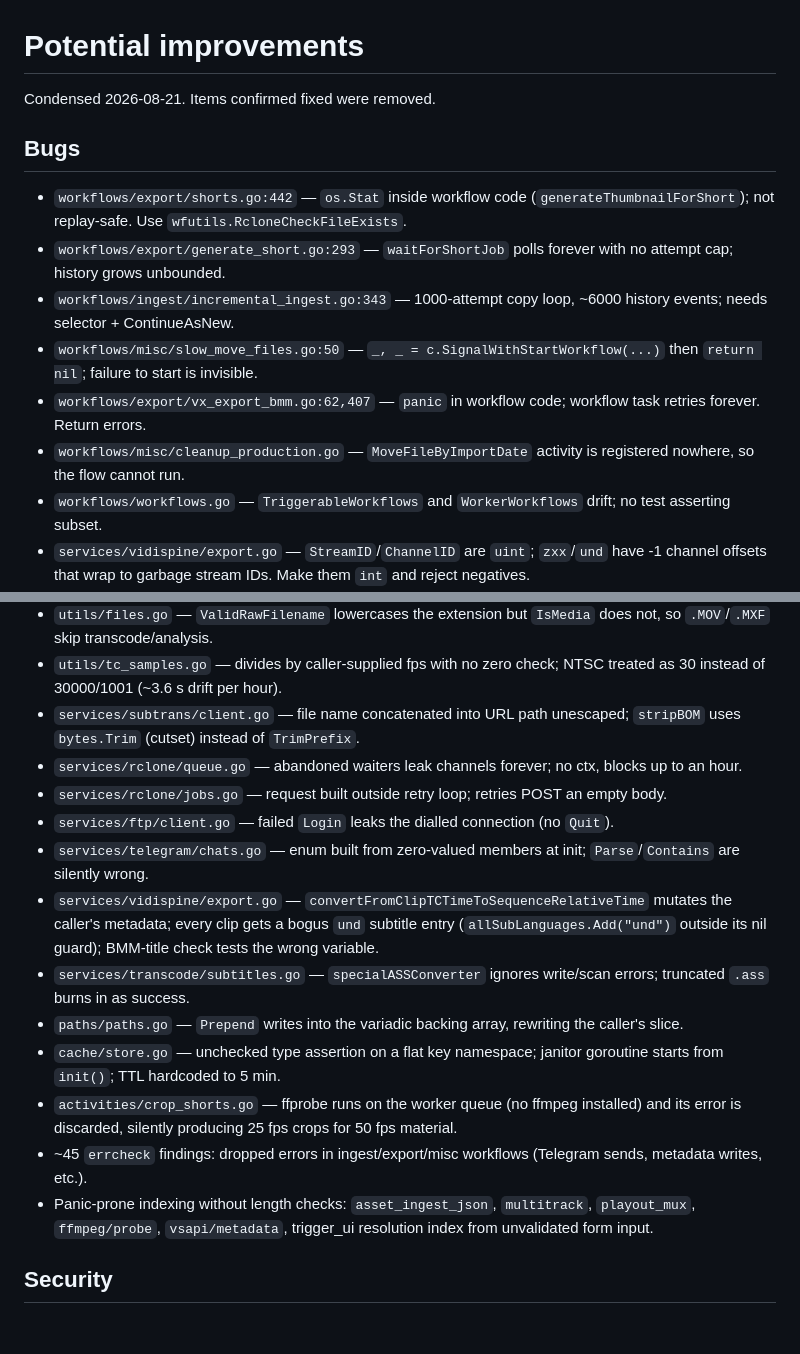
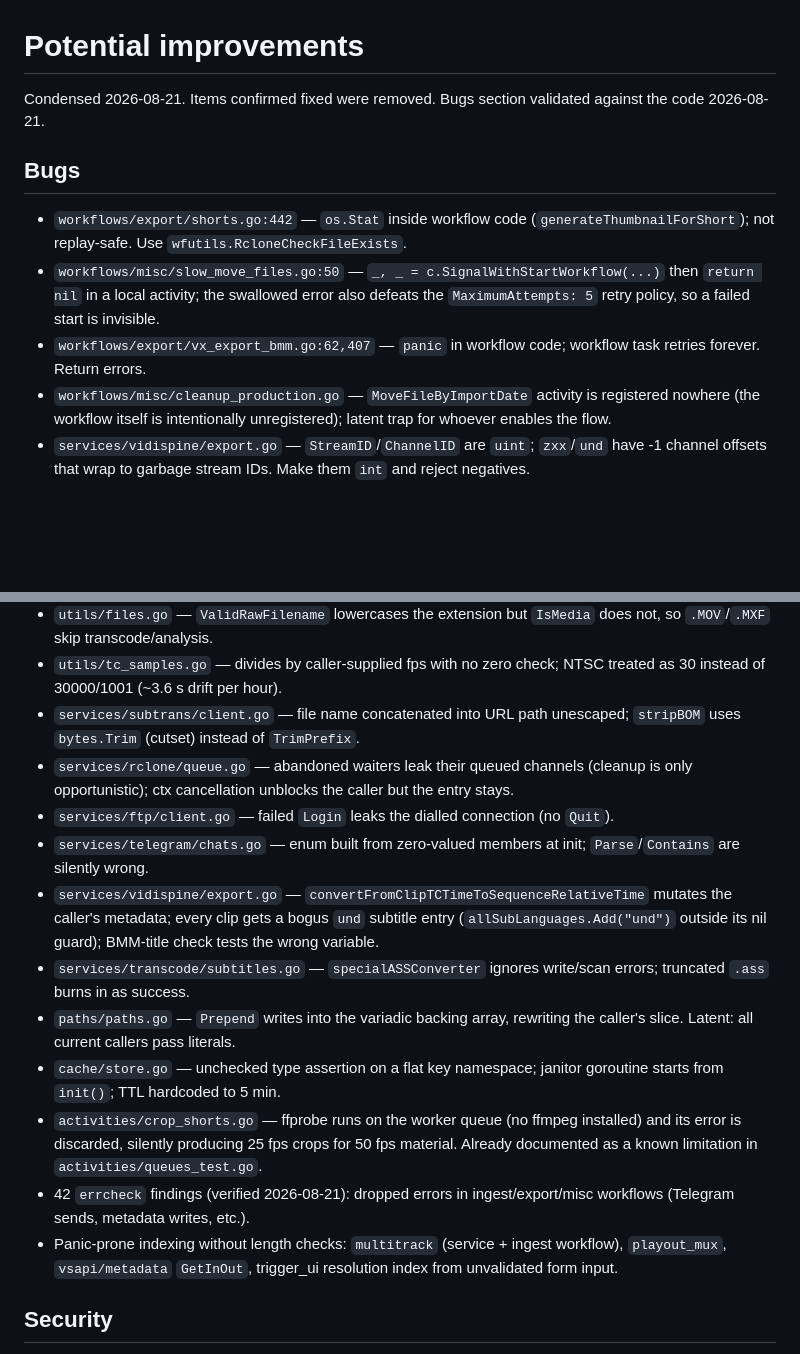
Before and after one commit to bcc-code/bcc-media-flows, a Markdown page: potential_improvements.md, 2 parts joined by grey strips. GitHub-like rendering; blank space fills up the shorter version.

Commit message:
Validate the bugs section of potential_improvements.md against the code
Removed three stale items (generate_short polling cap, TriggerableWorkflows
drift, rclone retry body), reworded three, trimmed disproven indexing sites,
and pinned the errcheck count to a verified 42.

Co-Authored-By: Claude Fable 5 <noreply@anthropic.com>

```diff
--- a/potential_improvements.md
+++ b/potential_improvements.md
@@ -1,33 +1,29 @@
 # Potential improvements
 
-Condensed 2026-08-21. Items confirmed fixed were removed.
+Condensed 2026-08-21. Items confirmed fixed were removed. Bugs section validated against the code 2026-08-21.
 
 ## Bugs
 
 - `workflows/export/shorts.go:442` — `os.Stat` inside workflow code (`generateThumbnailForShort`); not replay-safe. Use `wfutils.RcloneCheckFileExists`.
-- `workflows/export/generate_short.go:293` — `waitForShortJob` polls forever with no attempt cap; history grows unbounded.
-- `workflows/ingest/incremental_ingest.go:343` — 1000-attempt copy loop, ~6000 history events; needs selector + ContinueAsNew.
-- `workflows/misc/slow_move_files.go:50` — `_, _ = c.SignalWithStartWorkflow(...)` then `return nil`; failure to start is invisible.
+- `workflows/misc/slow_move_files.go:50` — `_, _ = c.SignalWithStartWorkflow(...)` then `return nil` in a local activity; the swallowed error also defeats the `MaximumAttempts: 5` retry policy, so a failed start is invisible.
 - `workflows/export/vx_export_bmm.go:62,407` — `panic` in workflow code; workflow task retries forever. Return errors.
-- `workflows/misc/cleanup_production.go` — `MoveFileByImportDate` activity is registered nowhere, so the flow cannot run.
-- `workflows/workflows.go` — `TriggerableWorkflows` and `WorkerWorkflows` drift; no test asserting subset.
+- `workflows/misc/cleanup_production.go` — `MoveFileByImportDate` activity is registered nowhere (the workflow itself is intentionally unregistered); latent trap for whoever enables the flow.
 - `services/vidispine/export.go` — `StreamID`/`ChannelID` are `uint`; `zxx`/`und` have -1 channel offsets that wrap to garbage stream IDs. Make them `int` and reject negatives.
 - `languages/` — empty language codes collide in the two-letter map (`ParseLanguageCode("")` returns a wrong language); `utils/languages.go` map miss returns a zero `Language` that looks like Norwegian. Guard empty keys, use the `, ok` form.
 - `utils/files.go` — `IsDirEmpty` returns `(true, nil)` on any I/O error; feeds directory deletion. Check `errors.Is(err, io.EOF)`.
 - `utils/files.go` — `ValidRawFilename` lowercases the extension but `IsMedia` does not, so `.MOV`/`.MXF` skip transcode/analysis.
 - `utils/tc_samples.go` — divides by caller-supplied fps with no zero check; NTSC treated as 30 instead of 30000/1001 (~3.6 s drift per hour).
 - `services/subtrans/client.go` — file name concatenated into URL path unescaped; `stripBOM` uses `bytes.Trim` (cutset) instead of `TrimPrefix`.
-- `services/rclone/queue.go` — abandoned waiters leak channels forever; no ctx, blocks up to an hour.
-- `services/rclone/jobs.go` — request built outside retry loop; retries POST an empty body.
+- `services/rclone/queue.go` — abandoned waiters leak their queued channels (cleanup is only opportunistic); ctx cancellation unblocks the caller but the entry stays.
 - `services/ftp/client.go` — failed `Login` leaks the dialled connection (no `Quit`).
 - `services/telegram/chats.go` — enum built from zero-valued members at init; `Parse`/`Contains` are silently wrong.
 - `services/vidispine/export.go` — `convertFromClipTCTimeToSequenceRelativeTime` mutates the caller's metadata; every clip gets a bogus `und` subtitle entry (`allSubLanguages.Add("und")` outside its nil guard); BMM-title check tests the wrong variable.
 - `services/transcode/subtitles.go` — `specialASSConverter` ignores write/scan errors; truncated `.ass` burns in as success.
-- `paths/paths.go` — `Prepend` writes into the variadic backing array, rewriting the caller's slice.
+- `paths/paths.go` — `Prepend` writes into the variadic backing array, rewriting the caller's slice. Latent: all current callers pass literals.
 - `cache/store.go` — unchecked type assertion on a flat key namespace; janitor goroutine starts from `init()`; TTL hardcoded to 5 min.
-- `activities/crop_shorts.go` — ffprobe runs on the worker queue (no ffmpeg installed) and its error is discarded, silently producing 25 fps crops for 50 fps material.
-- ~45 `errcheck` findings: dropped errors in ingest/export/misc workflows (Telegram sends, metadata writes, etc.).
-- Panic-prone indexing without length checks: `asset_ingest_json`, `multitrack`, `playout_mux`, `ffmpeg/probe`, `vsapi/metadata`, trigger_ui resolution index from unvalidated form input.
+- `activities/crop_shorts.go` — ffprobe runs on the worker queue (no ffmpeg installed) and its error is discarded, silently producing 25 fps crops for 50 fps material. Already documented as a known limitation in `activities/queues_test.go`.
+- 42 `errcheck` findings (verified 2026-08-21): dropped errors in ingest/export/misc workflows (Telegram sends, metadata writes, etc.).
+- Panic-prone indexing without length checks: `multitrack` (service + ingest workflow), `playout_mux`, `vsapi/metadata` `GetInOut`, trigger_ui resolution index from unvalidated form input.
 
 ## Security
 
```
